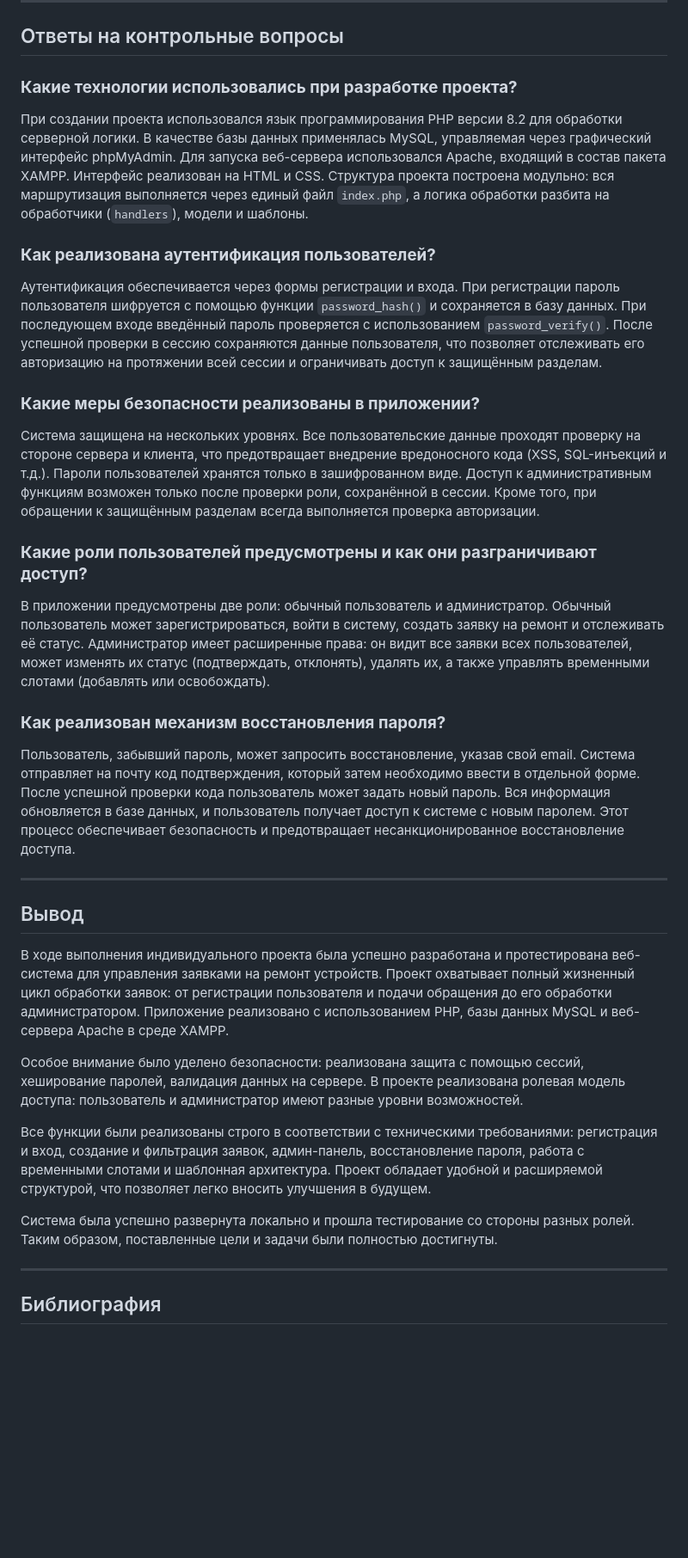
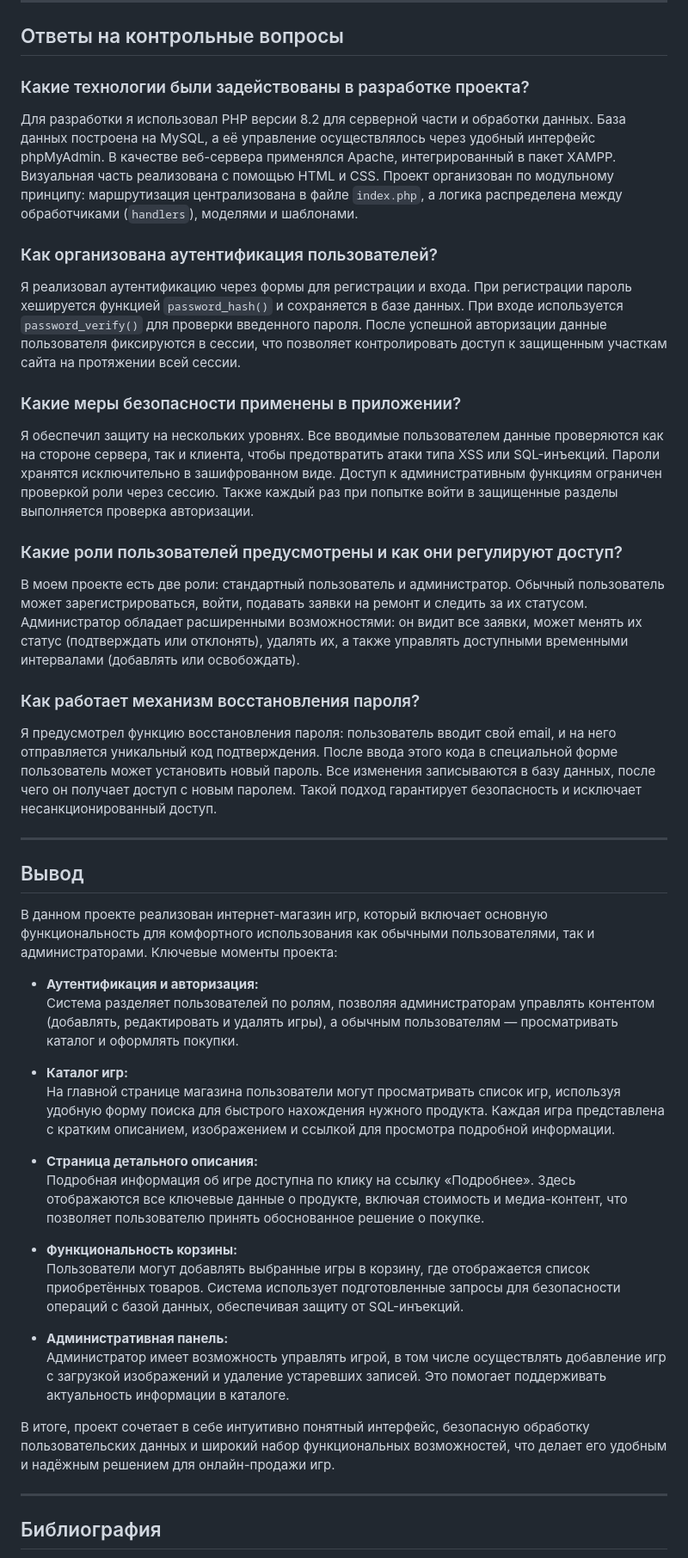
Before and after one commit to Mitcov9847/PHP, a Markdown page: phpindividual/readme.md, the part around one of its changes. Shown at 86% size. Rendered like a GitHub page; blank space fills up the shorter version.

```diff
--- a/phpindividual/readme.md
+++ b/phpindividual/readme.md
@@ -350,37 +281,48 @@ if ($_SESSION['user']['role'] === 'admin') {
 
 ## Ответы на контрольные вопросы
 
-### **Какие технологии использовались при разработке проекта?**
+### Какие технологии были задействованы в разработке проекта?
 
-При создании проекта использовался язык программирования PHP версии 8.2 для обработки серверной логики. В качестве базы данных применялась MySQL, управляемая через графический интерфейс phpMyAdmin. Для запуска веб-сервера использовался Apache, входящий в состав пакета XAMPP. Интерфейс реализован на HTML и CSS. Структура проекта построена модульно: вся маршрутизация выполняется через единый файл `index.php`, а логика обработки разбита на обработчики (`handlers`), модели и шаблоны.
+Для разработки я использовал PHP версии 8.2 для серверной части и обработки данных. База данных построена на MySQL, а её управление осуществлялось через удобный интерфейс phpMyAdmin. В качестве веб-сервера применялся Apache, интегрированный в пакет XAMPP. Визуальная часть реализована с помощью HTML и CSS. Проект организован по модульному принципу: маршрутизация централизована в файле `index.php`, а логика распределена между обработчиками (`handlers`), моделями и шаблонами.
 
-### **Как реализована аутентификация пользователей?**
+### Как организована аутентификация пользователей?
 
-Аутентификация обеспечивается через формы регистрации и входа. При регистрации пароль пользователя шифруется с помощью функции `password_hash()` и сохраняется в базу данных. При последующем входе введённый пароль проверяется с использованием `password_verify()`. После успешной проверки в сессию сохраняются данные пользователя, что позволяет отслеживать его авторизацию на протяжении всей сессии и ограничивать доступ к защищённым разделам.
+Я реализовал аутентификацию через формы для регистрации и входа. При регистрации пароль хешируется функцией `password_hash()` и сохраняется в базе данных. При входе используется `password_verify()` для проверки введенного пароля. После успешной авторизации данные пользователя фиксируются в сессии, что позволяет контролировать доступ к защищенным участкам сайта на протяжении всей сессии.
 
-### **Какие меры безопасности реализованы в приложении?**
+### Какие меры безопасности применены в приложении?
 
-Система защищена на нескольких уровнях. Все пользовательские данные проходят проверку на стороне сервера и клиента, что предотвращает внедрение вредоносного кода (XSS, SQL-инъекций и т.д.). Пароли пользователей хранятся только в зашифрованном виде. Доступ к административным функциям возможен только после проверки роли, сохранённой в сессии. Кроме того, при обращении к защищённым разделам всегда выполняется проверка авторизации.
+Я обеспечил защиту на нескольких уровнях. Все вводимые пользователем данные проверяются как на стороне сервера, так и клиента, чтобы предотвратить атаки типа XSS или SQL-инъекций. Пароли хранятся исключительно в зашифрованном виде. Доступ к административным функциям ограничен проверкой роли через сессию. Также каждый раз при попытке войти в защищенные разделы выполняется проверка авторизации.
 
-### **Какие роли пользователей предусмотрены и как они разграничивают доступ?**
+### Какие роли пользователей предусмотрены и как они регулируют доступ?
 
-В приложении предусмотрены две роли: обычный пользователь и администратор. Обычный пользователь может зарегистрироваться, войти в систему, создать заявку на ремонт и отслеживать её статус. Администратор имеет расширенные права: он видит все заявки всех пользователей, может изменять их статус (подтверждать, отклонять), удалять их, а также управлять временными слотами (добавлять или освобождать).
+В моем проекте есть две роли: стандартный пользователь и администратор. Обычный пользователь может зарегистрироваться, войти, подавать заявки на ремонт и следить за их статусом. Администратор обладает расширенными возможностями: он видит все заявки, может менять их статус (подтверждать или отклонять), удалять их, а также управлять доступными временными интервалами (добавлять или освобождать).
 
-### **Как реализован механизм восстановления пароля?**
+### Как работает механизм восстановления пароля?
 
-Пользователь, забывший пароль, может запросить восстановление, указав свой email. Система отправляет на почту код подтверждения, который затем необходимо ввести в отдельной форме. После успешной проверки кода пользователь может задать новый пароль. Вся информация обновляется в базе данных, и пользователь получает доступ к системе с новым паролем. Этот процесс обеспечивает безопасность и предотвращает несанкционированное восстановление доступа.
+Я предусмотрел функцию восстановления пароля: пользователь вводит свой email, и на него отправляется уникальный код подтверждения. После ввода этого кода в специальной форме пользователь может установить новый пароль. Все изменения записываются в базу данных, после чего он получает доступ с новым паролем. Такой подход гарантирует безопасность и исключает несанкционированный доступ.
 
 ---
 
 ## Вывод
 
-В ходе выполнения индивидуального проекта была успешно разработана и протестирована веб-система для управления заявками на ремонт устройств. Проект охватывает полный жизненный цикл обработки заявок: от регистрации пользователя и подачи обращения до его обработки администратором. Приложение реализовано с использованием PHP, базы данных MySQL и веб-сервера Apache в среде XAMPP.
+В данном проекте реализован интернет-магазин игр, который включает основную функциональность для комфортного использования как обычными пользователями, так и администраторами. Ключевые моменты проекта:
 
-Особое внимание было уделено безопасности: реализована защита с помощью сессий, хеширование паролей, валидация данных на сервере. В проекте реализована ролевая модель доступа: пользователь и администратор имеют разные уровни возможностей.
+- **Аутентификация и авторизация:**
+  Система разделяет пользователей по ролям, позволяя администраторам управлять контентом (добавлять, редактировать и удалять игры), а обычным пользователям — просматривать каталог и оформлять покупки.
 
-Все функции были реализованы строго в соответствии с техническими требованиями: регистрация и вход, создание и фильтрация заявок, админ-панель, восстановление пароля, работа с временными слотами и шаблонная архитектура. Проект обладает удобной и расширяемой структурой, что позволяет легко вносить улучшения в будущем.
+- **Каталог игр:**
+  На главной странице магазина пользователи могут просматривать список игр, используя удобную форму поиска для быстрого нахождения нужного продукта. Каждая игра представлена с кратким описанием, изображением и ссылкой для просмотра подробной информации.
 
-Система была успешно развернута локально и прошла тестирование со стороны разных ролей. Таким образом, поставленные цели и задачи были полностью достигнуты.
+- **Страница детального описания:**
+  Подробная информация об игре доступна по клику на ссылку «Подробнее». Здесь отображаются все ключевые данные о продукте, включая стоимость и медиа-контент, что позволяет пользователю принять обоснованное решение о покупке.
+
+- **Функциональность корзины:**
+  Пользователи могут добавлять выбранные игры в корзину, где отображается список приобретённых товаров. Система использует подготовленные запросы для безопасности операций с базой данных, обеспечивая защиту от SQL-инъекций.
+
+- **Административная панель:**
+  Администратор имеет возможность управлять игрой, в том числе осуществлять добавление игр с загрузкой изображений и удаление устаревших записей. Это помогает поддерживать актуальность информации в каталоге.
+
+В итоге, проект сочетает в себе интуитивно понятный интерфейс, безопасную обработку пользовательских данных и широкий набор функциональных возможностей, что делает его удобным и надёжным решением для онлайн-продажи игр.
 
 ---
 
```
Also changed, not shown: other parts of phpindividual/readme.md (+0 -71 lines).
